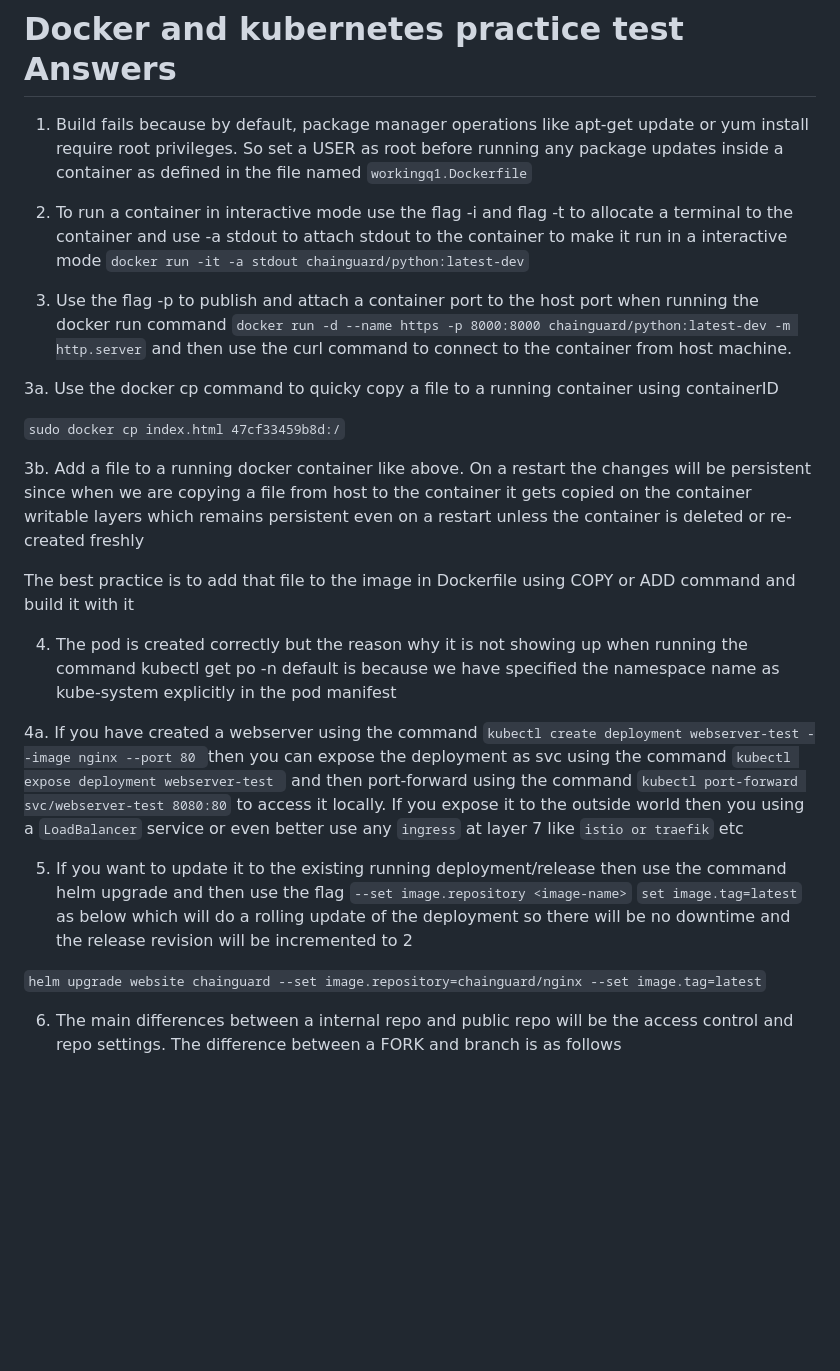
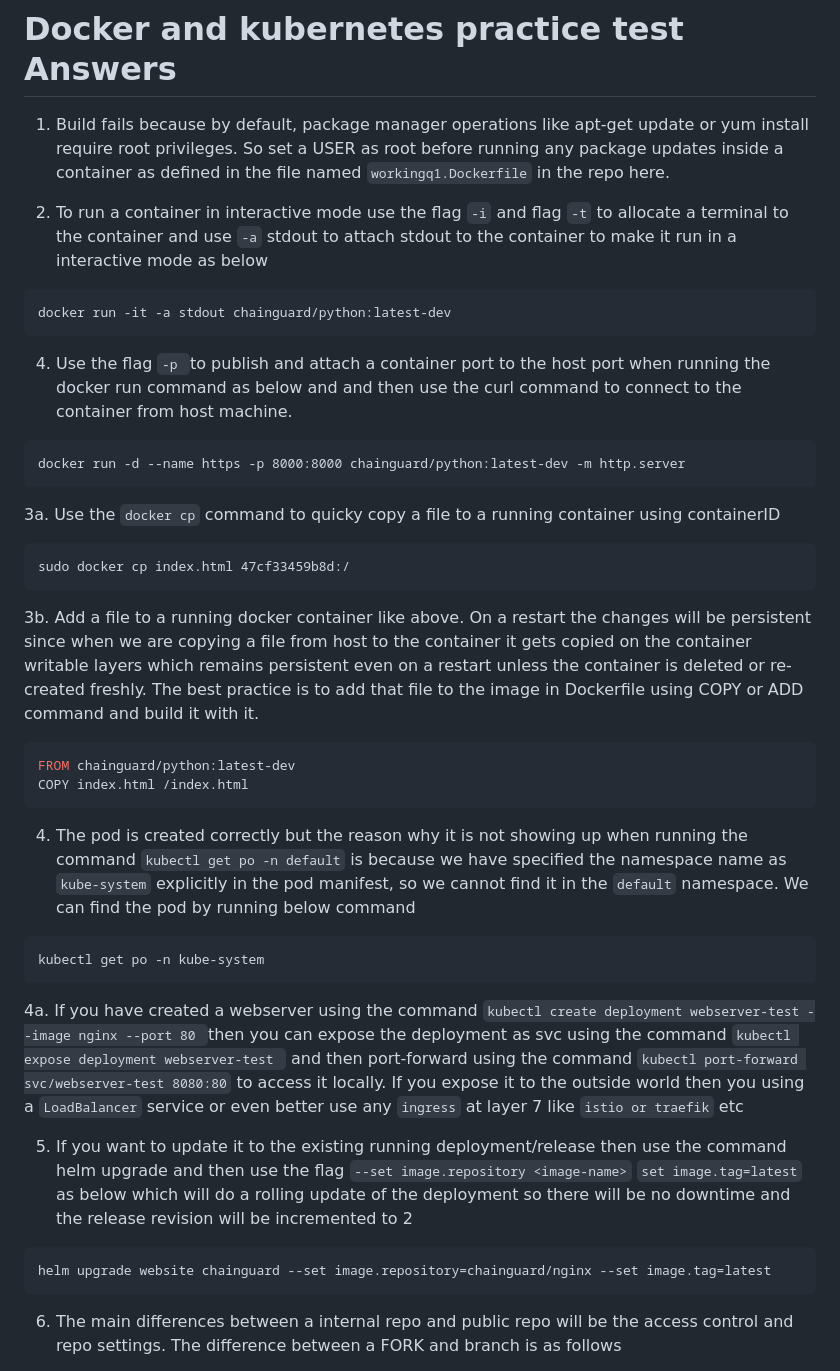
Before and after one commit to cherrymu/challenges, a Markdown page: README.md, the part around the change. Rendered like a GitHub page; blank space fills up the shorter version.

````diff
--- a/README.md
+++ b/README.md
@@ -1,30 +1,45 @@
 # Docker and kubernetes practice test Answers
 
-1. Build fails because by default, package manager operations like apt-get update or yum install require root privileges. So set a USER as root before running any package updates inside a container as defined in the file named ``workingq1.Dockerfile``
+1. Build fails because by default, package manager operations like apt-get update or yum install require root privileges. So set a USER as root before running any package updates inside a container as defined in the file named ``workingq1.Dockerfile`` in the repo here.
 
-2. To run a container in interactive mode use the flag -i and flag -t to allocate a terminal to the container and use -a stdout to attach stdout to the container to make it run in a interactive mode
-`docker run -it -a stdout chainguard/python:latest-dev`
+2. To run a container in interactive mode use the flag `-i` and flag `-t` to allocate a terminal to the container and use `-a` stdout to attach stdout to the container to make it run in a interactive mode as below
+```
+docker run -it -a stdout chainguard/python:latest-dev
+```
 
-3. Use the flag -p to publish and attach a container port to the host port when running the docker run command
-`docker run -d --name https -p 8000:8000 chainguard/python:latest-dev -m http.server` and then use the curl command to connect to the container from host machine.
+4. Use the flag `-p `to publish and attach a container port to the host port when running the docker run command as below and and then use the curl command to connect to the container from host machine.
 
-3a. Use the docker cp command to quicky copy a file to a running container using containerID
+```
+docker run -d --name https -p 8000:8000 chainguard/python:latest-dev -m http.server
+```
 
-`sudo docker cp index.html 47cf33459b8d:/`
+3a. Use the `docker cp` command to quicky copy a file to a running container using containerID
 
-3b. Add a file to a running docker container like above. On a restart the changes will be persistent since when we are copying a file from host to the container it gets copied on the container writable layers which remains persistent even on a restart unless the container is deleted or re-created freshly
+```
+sudo docker cp index.html 47cf33459b8d:/
+```
 
-The best practice is to add that file to the image in Dockerfile using COPY or ADD command and build it with it
+3b. Add a file to a running docker container like above. On a restart the changes will be persistent since when we are copying a file from host to the container it gets copied on the container writable layers which remains persistent even on a restart unless the container is deleted or re-created freshly. The best practice is to add that file to the image in Dockerfile using COPY or ADD command and build it with it.
 
+```Dockerfile
+FROM chainguard/python:latest-dev
+COPY index.html /index.html
+```
 
-4. The pod is created correctly but the reason why it is not showing up when running the command kubectl get po -n default is because we have specified the namespace name as kube-system explicitly in the pod manifest
+4. The pod is created correctly but the reason why it is not showing up when running the command `kubectl get po -n default` is because we have specified the namespace name as `kube-system` explicitly in the pod manifest, so we cannot find it in the `default` namespace. We can find the pod by running below command
+
+```
+kubectl get po -n kube-system
+```
 
 4a. If you have created a webserver using the command `kubectl create deployment webserver-test --image nginx --port 80 `then you can expose the deployment as svc using the command `kubectl expose deployment webserver-test `
 and then port-forward using the command `kubectl port-forward svc/webserver-test 8080:80` to access it locally. If you expose it to the outside world then you using a `LoadBalancer` service or even better use any `ingress` at layer 7 like `istio or traefik` etc
 
 5. If you want to update it to the existing running deployment/release then use the command helm upgrade and then use the flag `--set image.repository <image-name>` `set image.tag=latest` as below which will do a rolling update of the deployment so there will be no downtime and the release revision will be incremented to 2
 
- `helm upgrade website chainguard --set image.repository=chainguard/nginx --set image.tag=latest`
+ ```
+helm upgrade website chainguard --set image.repository=chainguard/nginx --set image.tag=latest
+ ```
 
 6. The main differences between a internal repo and public repo will be the access control and repo settings. The difference between a FORK and branch is as follows
 
````
